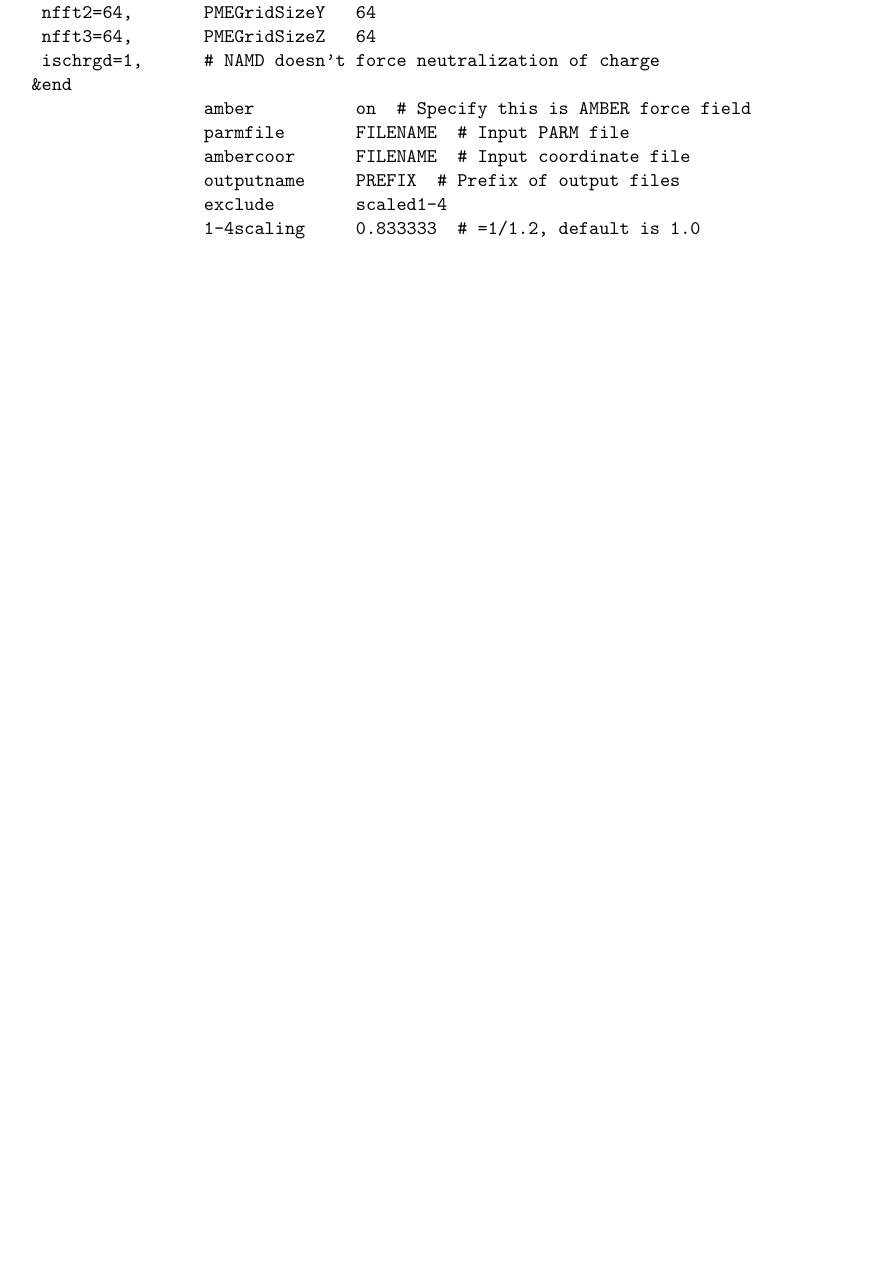
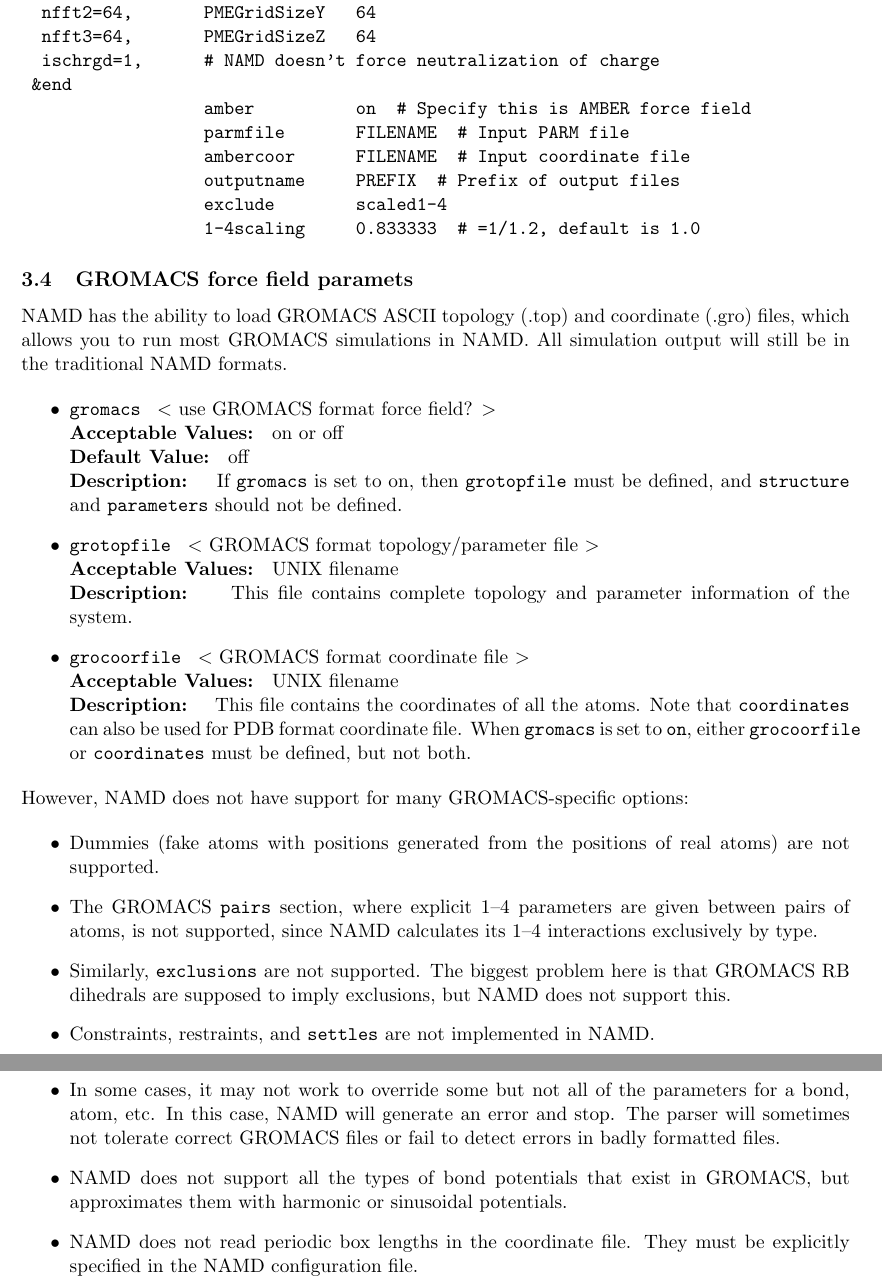
Before and after one commit to Marcello-Sega/namd, a LaTeX document (ug/ug.tex, which reads ug/ug_io.tex): part of page 24 of 80 before the commit and two parts of pages 24 and 25 of 81 after it, the two joined at a grey line, cut so that both start at the same text, the shorter picture padded with empty space. Compiled offline with pdfLaTeX.

Commit message:
Added documentation for GROMACS compatibility.

```diff
--- a/ug/ug_io.tex
+++ b/ug/ug_io.tex
@@ -570,3 +570,63 @@
                   exclude        scaled1-4
                   1-4scaling     0.833333  # =1/1.2, default is 1.0
 \end{verbatim}
+
+\subsection{GROMACS force field paramets}
+
+\NAMD\ has the ability to load GROMACS ASCII topology (.top) and
+coordinate (.gro) files, which allows you to run most GROMACS
+simulations in \NAMD.  All simulation output will still be in the
+traditional \NAMD\ formats.
+
+\begin{itemize}
+\item
+\NAMDCONFWDEF{gromacs}{use GROMACS format force field?}{on or off}{off}
+{
+If {\tt gromacs} is set to on, then {\tt grotopfile} must be defined,
+and {\tt structure} and {\tt parameters} should not be defined.
+}
+\item
+\NAMDCONF{grotopfile}{GROMACS format topology/parameter file}{UNIX filename}
+{
+This file contains complete topology and parameter information of
+the system.
+}
+
+\item
+\NAMDCONF{grocoorfile}{GROMACS format coordinate file}{UNIX filename}
+{
+This file contains the coordinates of all the atoms. Note that
+{\tt coordinates} can also be used for PDB format coordinate
+file. When {\tt gromacs} is set to {\tt on}, either {\tt grocoorfile}
+or {\tt coordinates} must be defined, but not both.
+}
+\end{itemize}
+
+\noindent However, \NAMD\ does not have support for many GROMACS-specific
+options:
+
+\begin{itemize}
+
+\item Dummies (fake atoms with positions generated from the positions
+of real atoms) are not supported.
+\item The GROMACS \verb^pairs^ section, where explicit 1--4 parameters
+are given between pairs of atoms, is not supported, since \NAMD\
+calculates its 1--4~interactions exclusively by type.
+\item Similarly, \verb^exclusions^ are not supported.  The biggest
+problem here is that GROMACS RB dihedrals are supposed to imply
+exclusions, but \NAMD\ does not support this.
+\item Constraints, restraints, and \verb^settles^ are not
+implemented in \NAMD.
+\item In some cases, it may not work to override some but not all of
+the parameters for a bond, atom, etc.  In this case, NAMD will
+generate an error and stop.  The parser will sometimes not tolerate
+correct GROMACS files or fail to detect errors in badly formatted
+files.
+\item \NAMD\ does not support all the types of bond potentials that
+exist in GROMACS, but approximates them with harmonic or sinusoidal
+potentials.
+\item \NAMD\ does not read periodic box lengths in the
+coordinate file. They must be explicitly specified in the \NAMD\
+configuration file.
+
+\end{itemize}
```
Also changed, not shown: ug/ug_io.tex (8 more changed lines).
